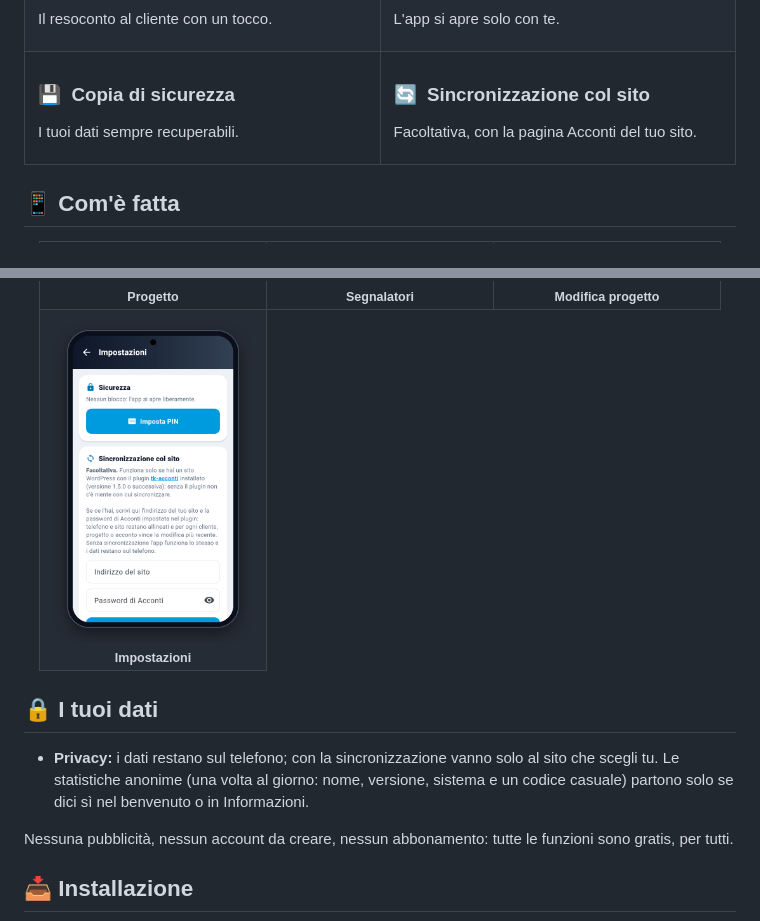
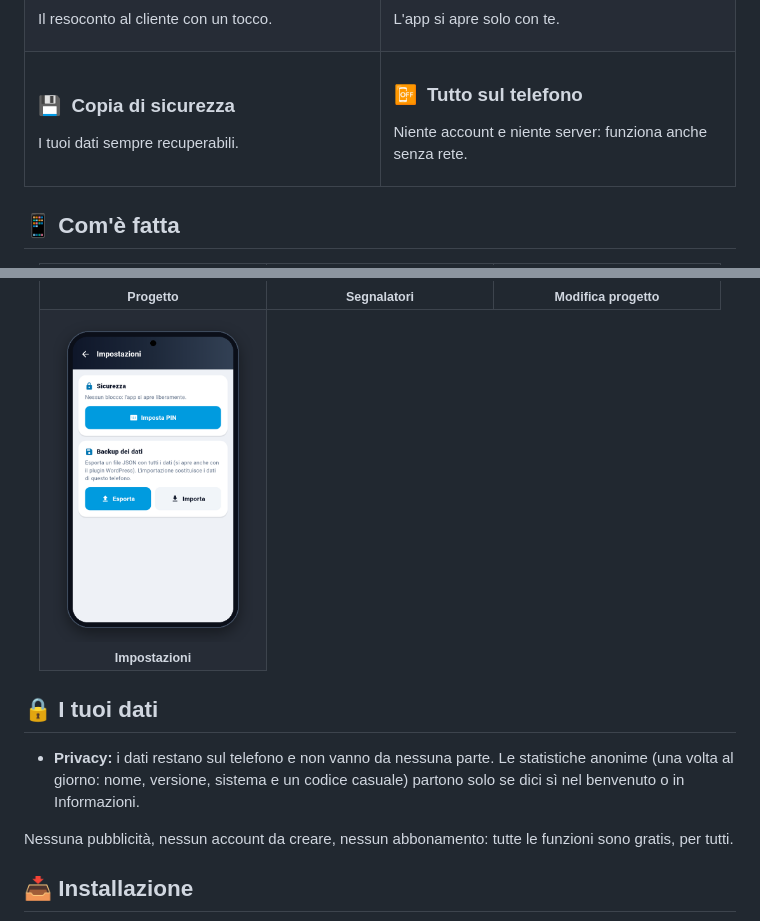
Before and after one commit to tecnikgeek-repo/tk-acconti-app, a Markdown page: README.md, 2 parts joined by grey strips. Drawn GitHub-style; pictures changed too: docs/schermata-4.png.

Commit message:
2.2.10+40: tolta la sincronizzazione col sito (scheda in Impostazioni, rete, trascina per aggiornare, righe in Benvenuto e Informazioni); indirizzo e password salvati vengono cancellati al primo avvio

```diff
--- a/README.md
+++ b/README.md
@@ -55,8 +55,8 @@ I tuoi dati sempre recuperabili.
 </td>
 <td width="50%" valign="top">
 
-### 🔄&nbsp; Sincronizzazione col sito
-Facoltativa, con la pagina Acconti del tuo sito.
+### 📴&nbsp; Tutto sul telefono
+Niente account e niente server: funziona anche senza rete.
 
 </td>
 </tr>
@@ -81,7 +81,7 @@ Facoltativa, con la pagina Acconti del tuo sito.
 
 ## 🔒 I tuoi dati
 
-- **Privacy:** i dati restano sul telefono; con la sincronizzazione vanno solo al sito che scegli tu. Le statistiche anonime (una volta al giorno: nome, versione, sistema e un codice casuale) partono solo se dici sì nel benvenuto o in Informazioni.
+- **Privacy:** i dati restano sul telefono e non vanno da nessuna parte. Le statistiche anonime (una volta al giorno: nome, versione, sistema e un codice casuale) partono solo se dici sì nel benvenuto o in Informazioni.
 
 Nessuna pubblicità, nessun account da creare, nessun abbonamento: tutte le funzioni sono gratis, per tutti.
 
```
Also changed, not shown: 10 other files.
